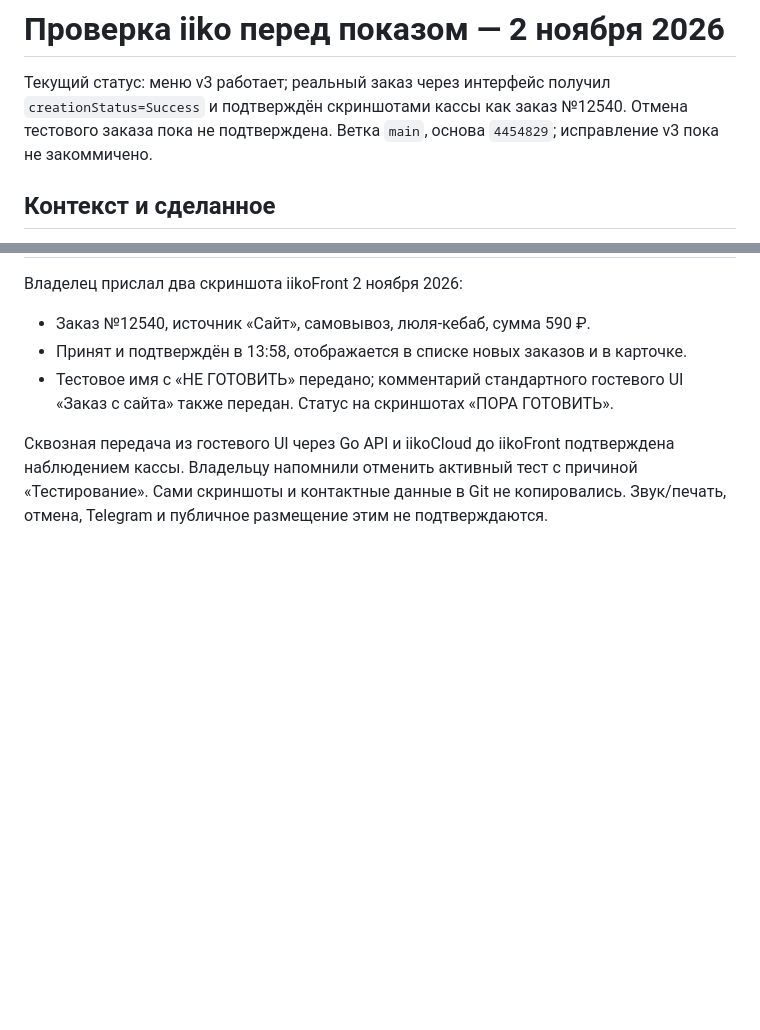
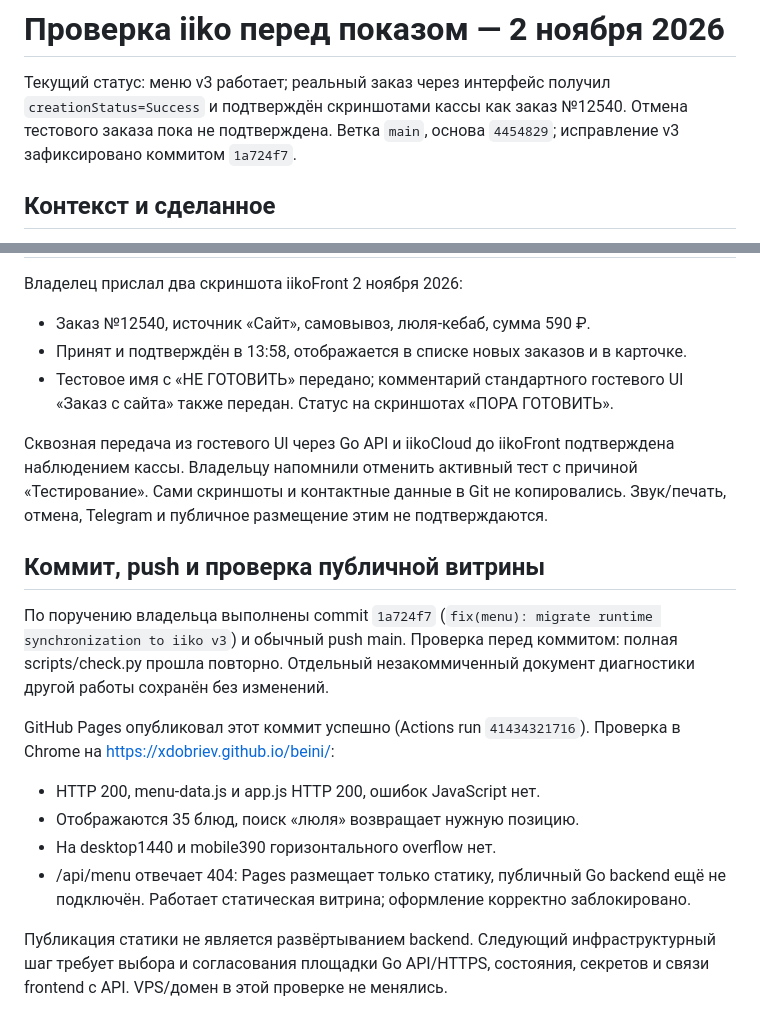
Before and after one commit to XDobriev/beini, a Markdown page: docs/tasks/live-check-2026-11-02.md, 2 parts joined by grey strips. GitHub-like rendering; blank space fills up the shorter version.

Commit message:
docs: record Pages menu verification

```diff
--- a/docs/tasks/live-check-2026-11-02.md
+++ b/docs/tasks/live-check-2026-11-02.md
@@ -3,7 +3,7 @@
 Текущий статус: меню v3 работает; реальный заказ через интерфейс получил
 `creationStatus=Success` и подтверждён скриншотами кассы как заказ №12540.
 Отмена тестового заказа пока не подтверждена.
-Ветка `main`, основа `4454829`; исправление v3 пока не закоммичено.
+Ветка `main`, основа `4454829`; исправление v3 зафиксировано коммитом `1a724f7`.
 
 ## Контекст и сделанное
 
@@ -177,3 +177,22 @@ Telegram в данном локальном запуске отключён из
 подтверждена наблюдением кассы. Владельцу напомнили отменить активный тест с
 причиной «Тестирование». Сами скриншоты и контактные данные в Git не копировались.
 Звук/печать, отмена, Telegram и публичное размещение этим не подтверждаются.
+
+## Коммит, push и проверка публичной витрины
+
+По поручению владельца выполнены commit `1a724f7`
+(`fix(menu): migrate runtime synchronization to iiko v3`) и обычный push main.
+Проверка перед коммитом: полная scripts/check.py прошла повторно.
+Отдельный незакоммиченный документ диагностики другой работы сохранён без изменений.
+
+GitHub Pages опубликовал этот коммит успешно (Actions run `41434321716`).
+Проверка в Chrome на https://xdobriev.github.io/beini/:
+- HTTP 200, menu-data.js и app.js HTTP 200, ошибок JavaScript нет.
+- Отображаются 35 блюд, поиск «люля» возвращает нужную позицию.
+- На desktop1440 и mobile390 горизонтального overflow нет.
+- /api/menu отвечает 404: Pages размещает только статику, публичный Go backend
+  ещё не подключён. Работает статическая витрина; оформление корректно заблокировано.
+
+Публикация статики не является развёртыванием backend. Следующий инфраструктурный
+шаг требует выбора и согласования площадки Go API/HTTPS, состояния, секретов и
+связи frontend с API. VPS/домен в этой проверке не менялись.
```
